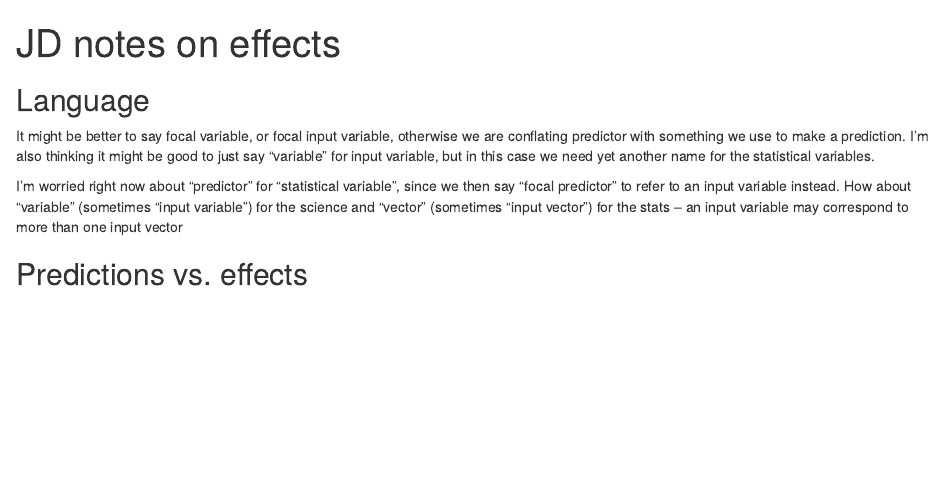
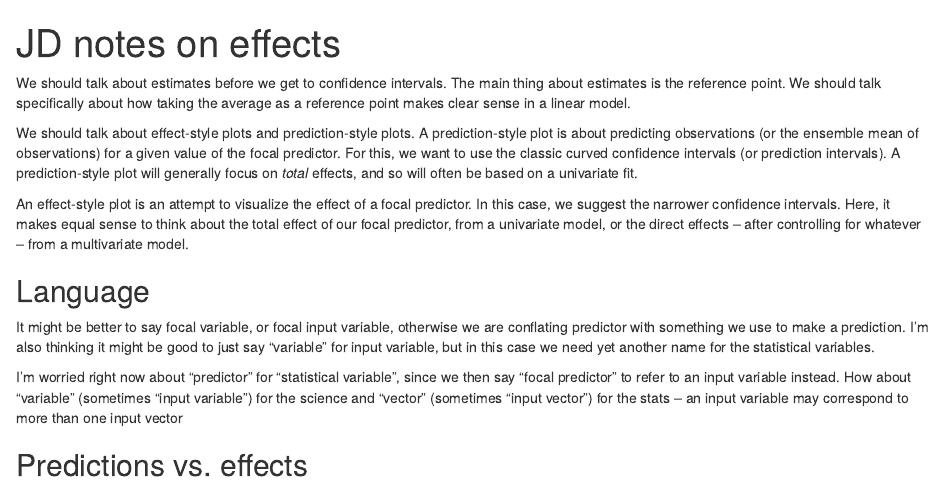
Before and after one commit to mac-theobio/effects, an R Markdown document (manuscript/jd_notes.Rmd): the page in a window 1100 px wide, from its top. Rendered offline with R 4.5, knitr and Pandoc, with nearby package versions.

Commit message:
meeting prep

```diff
--- a/manuscript/jd_notes.Rmd
+++ b/manuscript/jd_notes.Rmd
@@ -1,6 +1,15 @@
 ---
 title: JD notes on effects
 ---
+
+
+We should talk about estimates before we get to confidence intervals.
+The main thing about estimates is the reference point.
+We should talk specifically about how taking the average as a reference point makes clear sense in a linear model.
+
+We should talk about effect-style plots and prediction-style plots. A prediction-style plot is about predicting observations (or the ensemble mean of observations) for a given value of the focal predictor. For this, we want to use the classic curved confidence intervals (or prediction intervals). A prediction-style plot will generally focus on _total_ effects, and so will often be based on a univariate fit.
+
+An effect-style plot is an attempt to visualize the effect of a focal predictor. In this case, we suggest the narrower confidence intervals. Here, it makes equal sense to think about the total effect of our focal predictor, from a univariate model, or the direct effects – after controlling for whatever – from a multivariate model.
 
 ## Language
 
```
